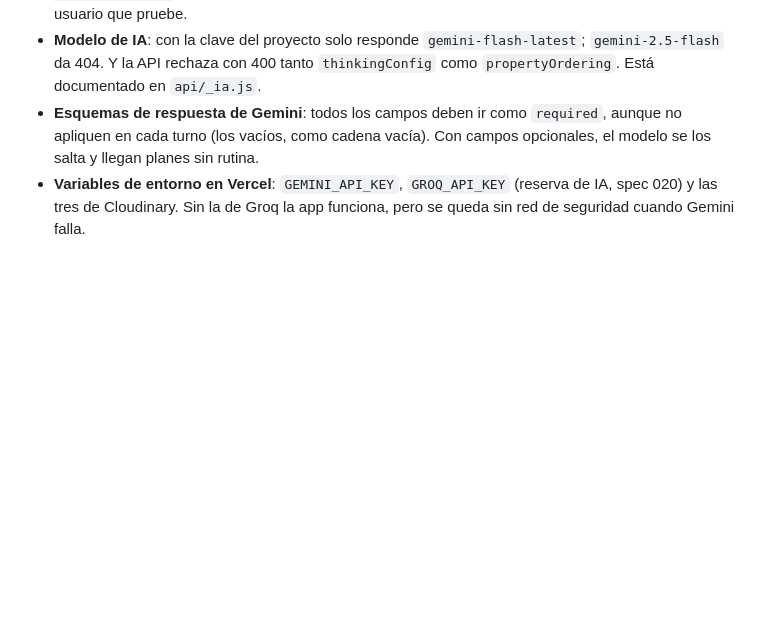
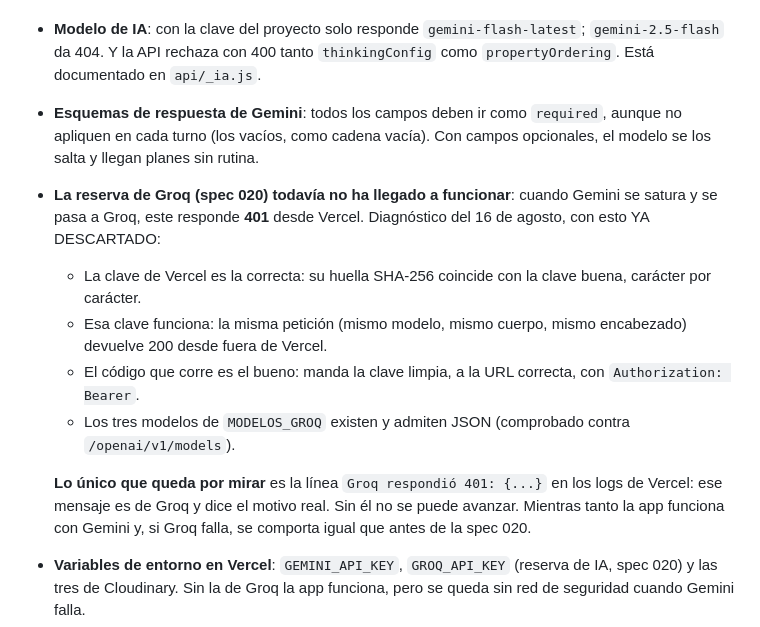
Before and after one commit to PabloDABernal/operacion-bikini, a Markdown page: docs/ESTADO.md, the part around the change. Rendered like a GitHub page; blank space fills up the shorter version.

Commit message:
docs: dejar apuntado el diagnostico del 401 de Groq
La reserva sigue sin funcionar, pero ya hay mucho descartado: la clave de
Vercel es la buena (huella comprobada), esa clave responde 200 desde
fuera, el codigo manda bien la peticion y los tres modelos existen.

Queda mirar la linea "Groq respondio 401" en los logs de Vercel, que es la
unica que dice el motivo real. Se anota para no repetir el camino cuando
vuelva a fallar.

Co-Authored-By: Claude Opus 5 <noreply@anthropic.com>

```diff
--- a/docs/ESTADO.md
+++ b/docs/ESTADO.md
@@ -72,6 +72,13 @@ Decisiones de v2 ya tomadas por el usuario el 11 de agosto:
 - **Reglas de Firestore**: se publican con `npx --yes firebase-tools deploy --only firestore:rules`. Ya no se copian a mano en la consola. Hacerlo SIEMPRE antes de pedirle al usuario que pruebe.
 - **Modelo de IA**: con la clave del proyecto solo responde `gemini-flash-latest`; `gemini-2.5-flash` da 404. Y la API rechaza con 400 tanto `thinkingConfig` como `propertyOrdering`. Está documentado en `api/_ia.js`.
 - **Esquemas de respuesta de Gemini**: todos los campos deben ir como `required`, aunque no apliquen en cada turno (los vacíos, como cadena vacía). Con campos opcionales, el modelo se los salta y llegan planes sin rutina.
+- **La reserva de Groq (spec 020) todavía no ha llegado a funcionar**: cuando Gemini se satura y se pasa a Groq, este responde **401** desde Vercel. Diagnóstico del 16 de agosto, con esto YA DESCARTADO:
+  - La clave de Vercel es la correcta: su huella SHA-256 coincide con la clave buena, carácter por carácter.
+  - Esa clave funciona: la misma petición (mismo modelo, mismo cuerpo, mismo encabezado) devuelve 200 desde fuera de Vercel.
+  - El código que corre es el bueno: manda la clave limpia, a la URL correcta, con `Authorization: Bearer`.
+  - Los tres modelos de `MODELOS_GROQ` existen y admiten JSON (comprobado contra `/openai/v1/models`).
+
+  **Lo único que queda por mirar** es la línea `Groq respondió 401: {...}` en los logs de Vercel: ese mensaje es de Groq y dice el motivo real. Sin él no se puede avanzar. Mientras tanto la app funciona con Gemini y, si Groq falla, se comporta igual que antes de la spec 020.
 - **Variables de entorno en Vercel**: `GEMINI_API_KEY`, `GROQ_API_KEY` (reserva de IA, spec 020) y las tres de Cloudinary. Sin la de Groq la app funciona, pero se queda sin red de seguridad cuando Gemini falla.
 - **Gemini devuelve 503 cuando está saturado**: no es un fallo del proyecto, es Google diciendo que el modelo está sobrecargado. Pasó el 15 de agosto y tumbó a la vez consejo, consulta y planes especializados. Desde entonces `api/_ia.js` reintenta tres veces (2 s, 4 s, 6 s) y, si sigue, la app dice que la IA está saturada en vez de un "no se ha podido" que no explica nada. Antes de buscar un bug propio, comprobar el código que sale en pantalla.
 - **Cuota gratuita de Gemini**: se agota depurando a base de despliegues. Pensar antes de probar en producción.
```
